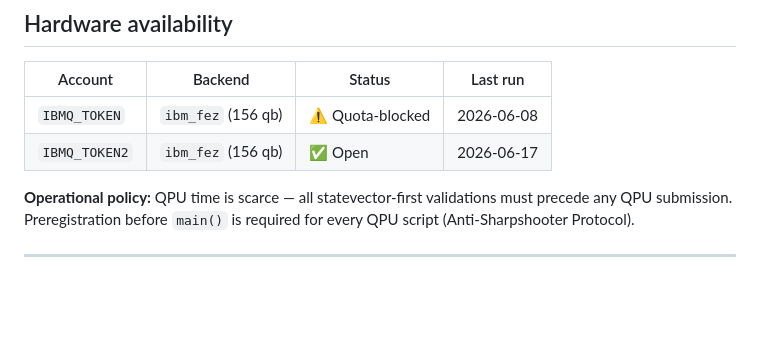
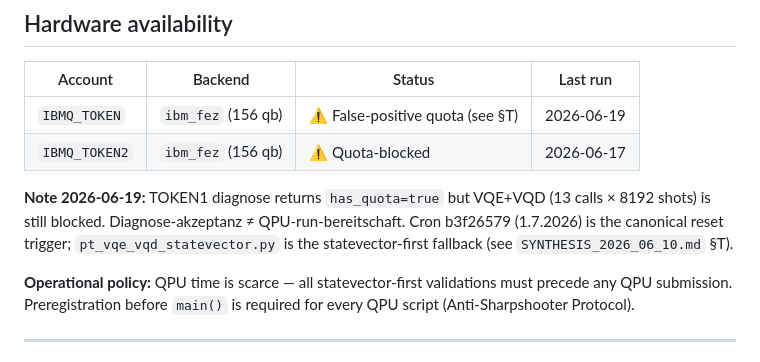
Before and after one commit to bartman081523/riemann-nuclear-synthesis, a Markdown page: README.md, the part around the change. GitHub-like rendering; blank space fills up the shorter version.

```diff
--- a/README.md
+++ b/README.md
@@ -53,8 +53,10 @@ For QPU reproduction details, see [Reproducibility](RIEMANN_HYPOTHESIS_AND_NUCLE
 
 | Account | Backend | Status | Last run |
 |---|---|---|---|
-| `IBMQ_TOKEN` | `ibm_fez` (156 qb) | ⚠️ Quota-blocked | 2026-06-08 |
-| `IBMQ_TOKEN2` | `ibm_fez` (156 qb) | ✅ Open | 2026-06-17 |
+| `IBMQ_TOKEN` | `ibm_fez` (156 qb) | ⚠️ False-positive quota (see §T) | 2026-06-19 |
+| `IBMQ_TOKEN2` | `ibm_fez` (156 qb) | ⚠️ Quota-blocked | 2026-06-17 |
+
+**Note 2026-06-19:** TOKEN1 diagnose returns `has_quota=true` but VQE+VQD (13 calls × 8192 shots) is still blocked. Diagnose-akzeptanz ≠ QPU-run-bereitschaft. Cron b3f26579 (1.7.2026) is the canonical reset trigger; `pt_vqe_vqd_statevector.py` is the statevector-first fallback (see `SYNTHESIS_2026_06_10.md` §T).
 
 **Operational policy:** QPU time is scarce — all statevector-first validations must precede any QPU submission. Preregistration before `main()` is required for every QPU script (Anti-Sharpshooter Protocol).
 
```
Also changed, not shown: SYNTHESIS_2026_06_10.md (+67 -0 lines).
